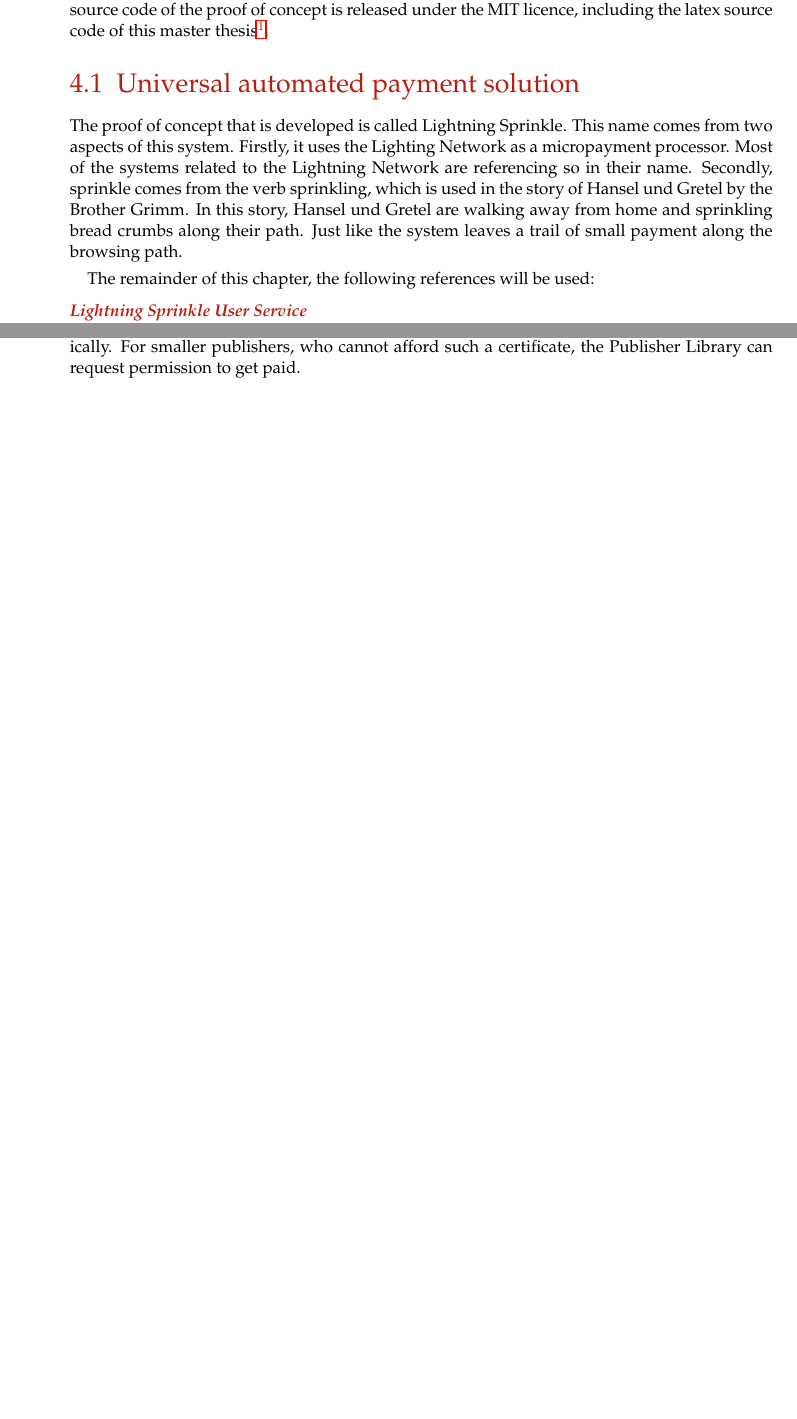
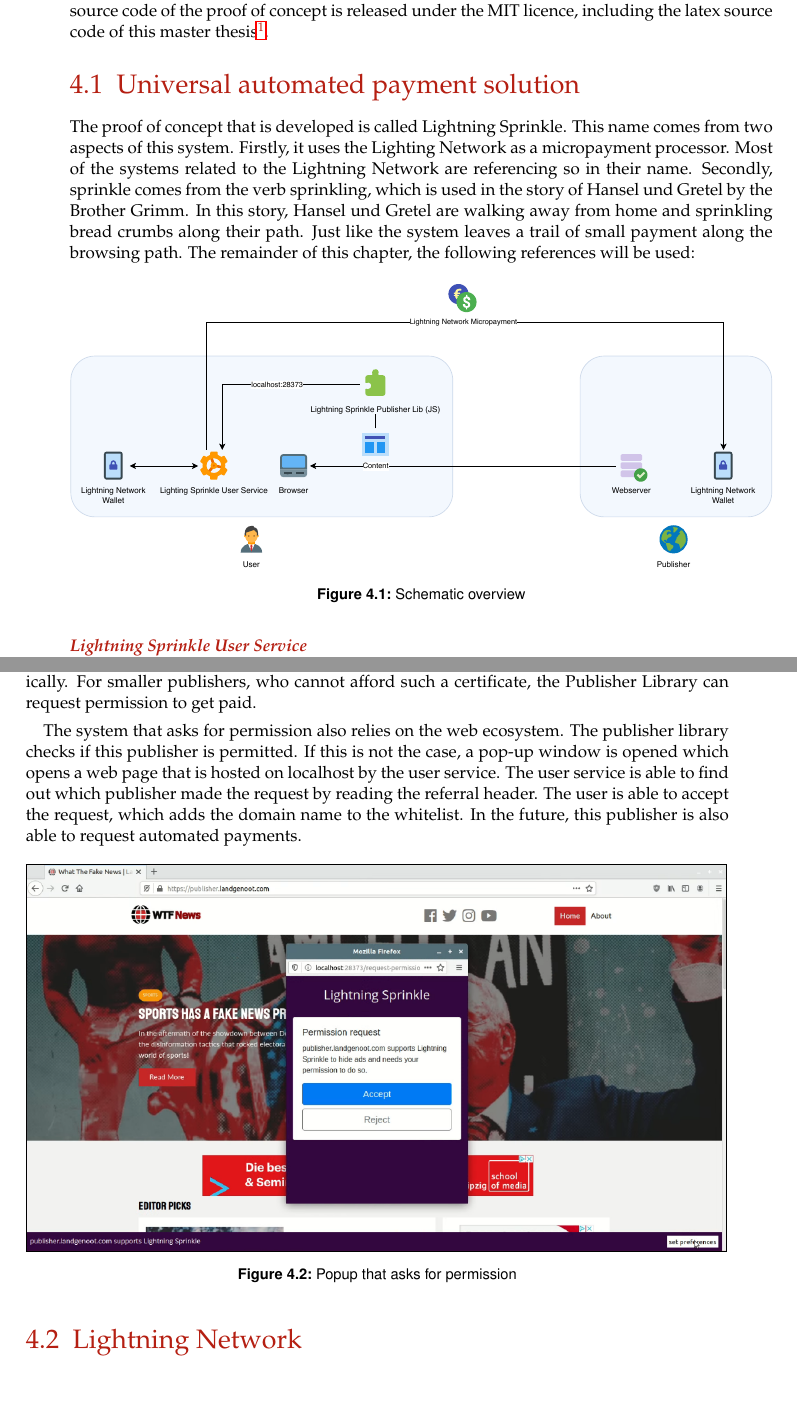
Before and after one commit to lightning-sprinkle/master-thesis, a LaTeX thesis (thesis/main.tex, which reads thesis/content/04_implementation.tex): two parts of pages 27 and 29 of 43 before the commit and two parts of pages 27 and 30 of 43 after it, joined at a grey line, cut so that both start at the same text, the shorter picture padded with empty space. Compiled offline with pdfLaTeX.

Commit message:
More images

```diff
--- a/thesis/content/04_implementation.tex
+++ b/thesis/content/04_implementation.tex
@@ -5,7 +5,10 @@
 
 \section{Universal automated payment solution}
 The proof of concept that is developed is called Lightning Sprinkle. This name comes from two aspects of this system. Firstly, it uses the Lighting Network as a micropayment processor. Most of the systems related to the Lightning Network are referencing so in their name. Secondly, sprinkle comes from the verb sprinkling, which is used in the story of Hansel und Gretel by the Brother Grimm. In this story, Hansel und Gretel are walking away from home and sprinkling bread crumbs along their path. Just like the system leaves a trail of small payment along the browsing path.
-
+\begin{figure}[h!]
+  \includegraphics[width=\textwidth]{images/implementation.pdf}
+  \caption{Schematic overview}
+\end{figure}
 The remainder of this chapter, the following references will be used:
 
 \begin{description}
@@ -53,3 +58,13 @@
 
 \subsubsection{Asking for permission}
 As stated in chapter \ref{cha:conceptanddesign}, the system relies on the type of certificate that the publisher has. If this certificate is based on organization validation (OV), the system pays to the publisher automatically. For smaller publishers, who cannot afford such a certificate, the Publisher Library can request permission to get paid.
+
+The system that asks for permission also relies on the web ecosystem. The publisher library checks if this publisher is permitted. If this is not the case, a pop-up window is opened which opens a web page that is hosted on localhost by the user service. The user service is able to find out which publisher made the request by reading the referral header. The user is able to accept the request, which adds the domain name to the whitelist. In the future, this publisher is also able to request automated payments.
+
+\begin{figure}[h!]
+  \setlength{\fboxsep}{0pt}%
+  \fbox{\includegraphics[width=\textwidth-2px]{images/popup.png}}
+  \caption{Popup that asks for permission}
+\end{figure}
+
+\section{Lightning Network}
--- a/thesis/main.tex
+++ b/thesis/main.tex
@@ -36,6 +36,7 @@
 %make readable references
 \usepackage[pdftex,pdfpagelabels=true]{hyperref}
 \usepackage{hyphenat}
+\usepackage{pdfpages}
 \hypersetup{%
 	pdftitle={Thesis Title},
 	pdfauthor={Thesis Author},
```
Also changed, not shown: thesis/images/implementation.pdf (added), thesis/images/implementation.svg (added), thesis/images/popup.png (added), thesis/main.pdf, thesis/content/04_implementation.tex (8 more changed lines), 1 other file.
